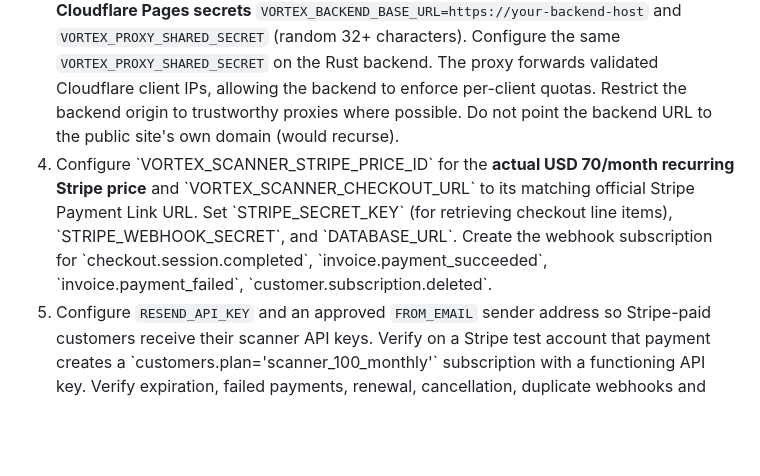
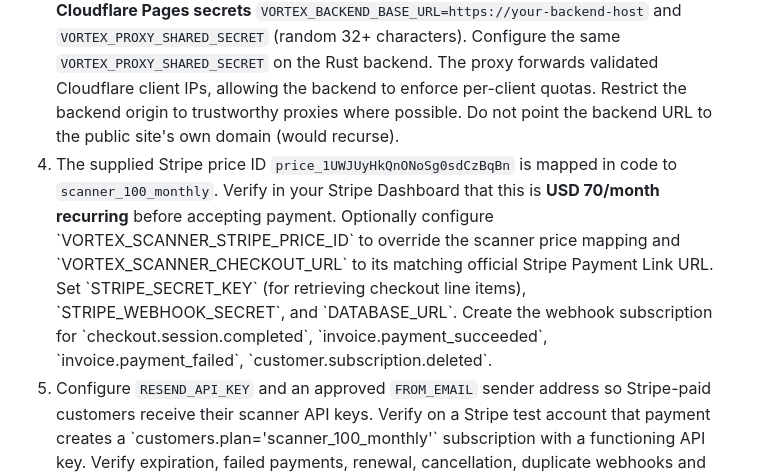
Before and after one commit to okamoto-security-labs/Vortex-DFS, a Markdown page: docs/scanner-deployment.md, the part around the change. GitHub-like rendering; blank space fills up the shorter version.

Commit message:
docs(scanner): record supplied Stripe price ID and outstanding payment-link configuration

```diff
--- a/docs/scanner-deployment.md
+++ b/docs/scanner-deployment.md
@@ -9,7 +9,7 @@ Before exposing the scanner to customers:
 1. Run \`backend/migrations/20261030_scanner_quotas.sql\` using the existing migration runner.
 2. Set \`VORTEX_SCAN_ALLOWED_HOSTS\` to **exact operator-verified domains** (comma-separated), e.g. \`example.org,www.example.org\`. Default is deny-all. Only configure assets you own or have written permission to scan. Never enable arbitrary public hostnames.
 3. Deploy the included Cloudflare Pages Functions routes (`functions/v1/scans.js`, `functions/v1/scanner/checkout.js`, and `functions/stripe/webhook.js`). Configure **Cloudflare Pages secrets** `VORTEX_BACKEND_BASE_URL=https://your-backend-host` and `VORTEX_PROXY_SHARED_SECRET` (random 32+ characters). Configure the same `VORTEX_PROXY_SHARED_SECRET` on the Rust backend. The proxy forwards validated Cloudflare client IPs, allowing the backend to enforce per-client quotas. Restrict the backend origin to trustworthy proxies where possible. Do not point the backend URL to the public site's own domain (would recurse).
-4. Configure \`VORTEX_SCANNER_STRIPE_PRICE_ID\` for the **actual USD 70/month recurring Stripe price** and \`VORTEX_SCANNER_CHECKOUT_URL\` to its matching official Stripe Payment Link URL. Set \`STRIPE_SECRET_KEY\` (for retrieving checkout line items), \`STRIPE_WEBHOOK_SECRET\`, and \`DATABASE_URL\`. Create the webhook subscription for \`checkout.session.completed\`, \`invoice.payment_succeeded\`, \`invoice.payment_failed\`, \`customer.subscription.deleted\`.
+4. The supplied Stripe price ID `price_1UWJUyHkQnONoSg0sdCzBqBn` is mapped in code to `scanner_100_monthly`. Verify in your Stripe Dashboard that this is **USD 70/month recurring** before accepting payment. Optionally configure \`VORTEX_SCANNER_STRIPE_PRICE_ID\` to override the scanner price mapping and \`VORTEX_SCANNER_CHECKOUT_URL\` to its matching official Stripe Payment Link URL. Set \`STRIPE_SECRET_KEY\` (for retrieving checkout line items), \`STRIPE_WEBHOOK_SECRET\`, and \`DATABASE_URL\`. Create the webhook subscription for \`checkout.session.completed\`, \`invoice.payment_succeeded\`, \`invoice.payment_failed\`, \`customer.subscription.deleted\`.
 5. Configure `RESEND_API_KEY` and an approved `FROM_EMAIL` sender address so Stripe-paid customers receive their scanner API keys. Verify on a Stripe test account that payment creates a \`customers.plan='scanner_100_monthly'\` subscription with a functioning API key. Verify expiration, failed payments, renewal, cancellation, duplicate webhooks and delivery of the key before taking real payments.
 6. Verify proxy identity: the Pages Function sets `X-Vortex-Client-IP` from Cloudflare's `CF-Connecting-IP` and signs its trusted origin with a shared secret header. Rust rejects a forwarded identity without a matching shared secret; otherwise it uses the direct connection IP. The backend must be deployed behind TLS. Never expose the shared secret to the browser.
 7. Explicitly test a permitted domain, a forbidden domain, HTTP and IP literal rejections, redirect behavior, public 4th request (HTTP 429), paid 101st request (429), monthly reset and multi-request concurrency.
```
